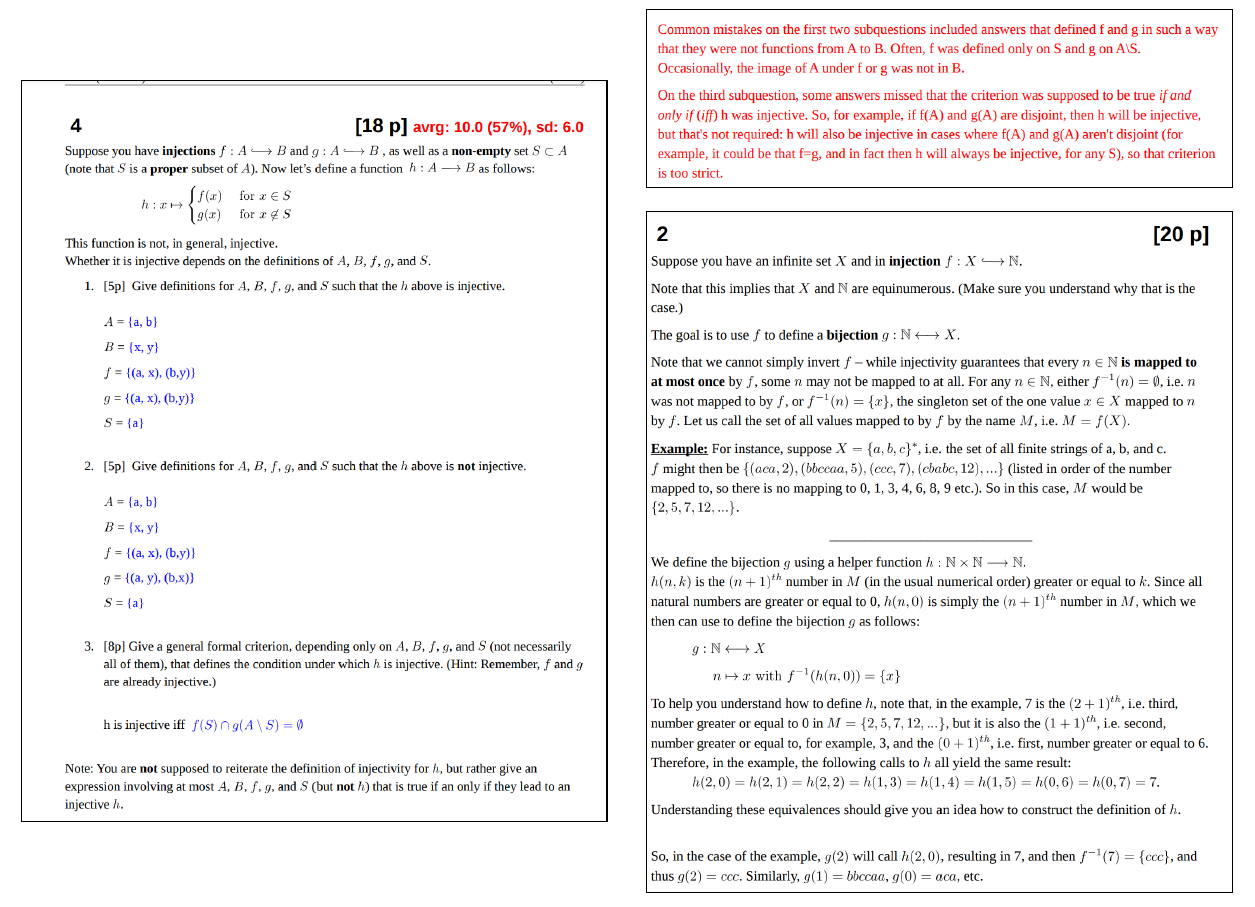
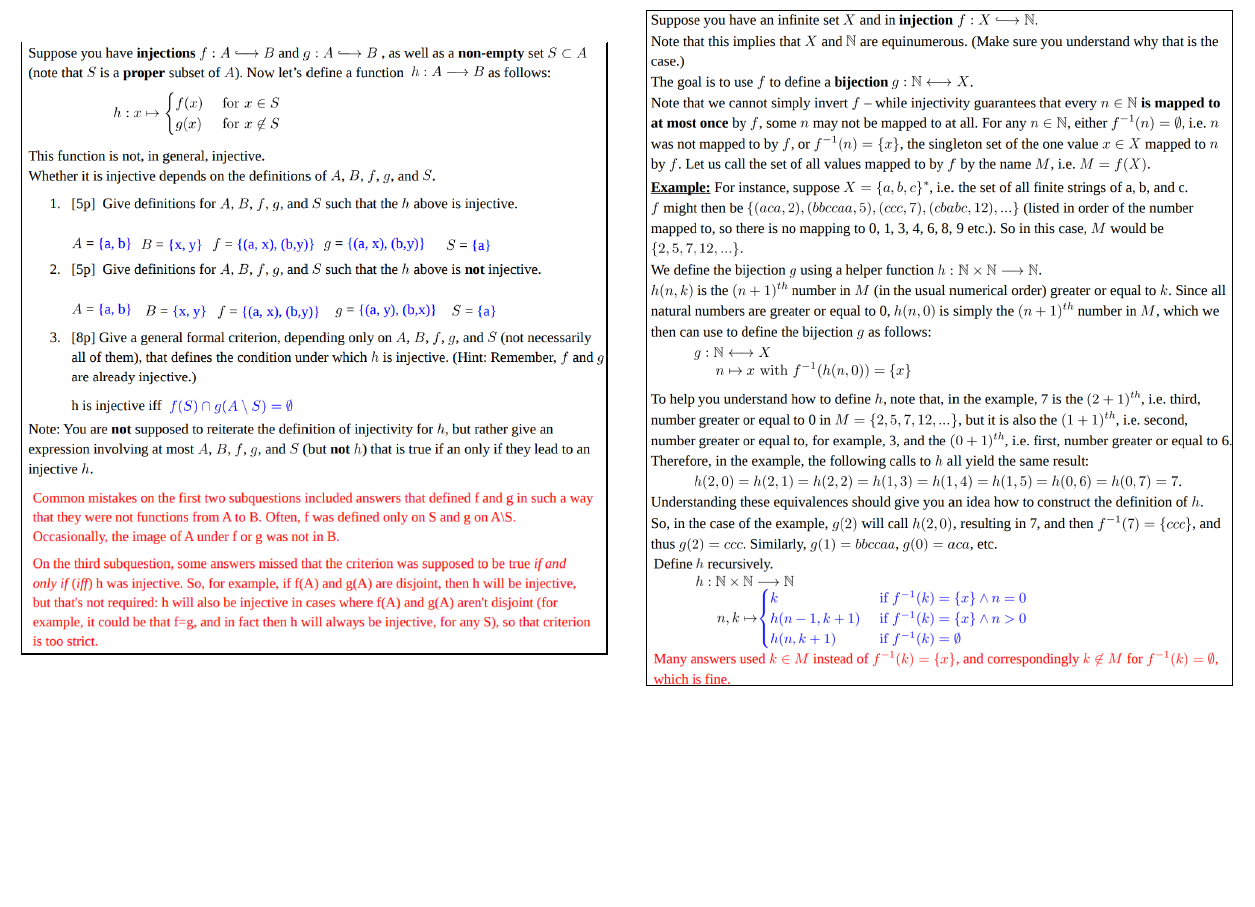
Before and after one commit to LTH-Co-op/dscs-edaa40-edaa75, a LaTeX document (main.tex): part of page 5 of 8 before the commit and part of page 5 of 7 after it, cut at the place of the change, the shorter picture padded with empty space. Compiled offline with pdfLaTeX.

Commit message:
cropped solutions

```diff
--- a/main.tex
+++ b/main.tex
@@ -154,8 +154,6 @@ When computing the image, we treat the last element of a tuple as the `output'.
 
 \image{2017_1/2017a/uppg3.png}
 \image{2017_1/2017a/uppg5.png}
-\image{2017_1/2017a/uppg4-no-crop.png}
-\image{2017_1/2017a/4-help.png}
-\image{misc/2018-2-2-q.png}
-\image{misc/2018-2-2-s.png}
+\image{2017_1/2017a/uppg4.png}
+\image{misc/2018-2-2.png}
 \image{misc/vertecies-uppg.png}
```
Also changed, not shown: 2017_1/2017a/4-help.png (deleted), 2017_1/2017a/uppg3.png, 2017_1/2017a/uppg4-no-crop.png (deleted), 2017_1/2017a/uppg4-s.png (deleted), 2017_1/2017a/uppg4-s2.png (deleted), 2017_1/2017a/uppg4.png, 2017_1/2017a/uppg5.png, misc/2018-2-2-q.png (deleted), misc/2018-2-2-s.png (deleted), misc/2018-2-2.png (added), misc/5-1.png, misc/5-2.png (deleted), misc/languages.png, misc/vertecies-sol.png (deleted), 2 more files.
